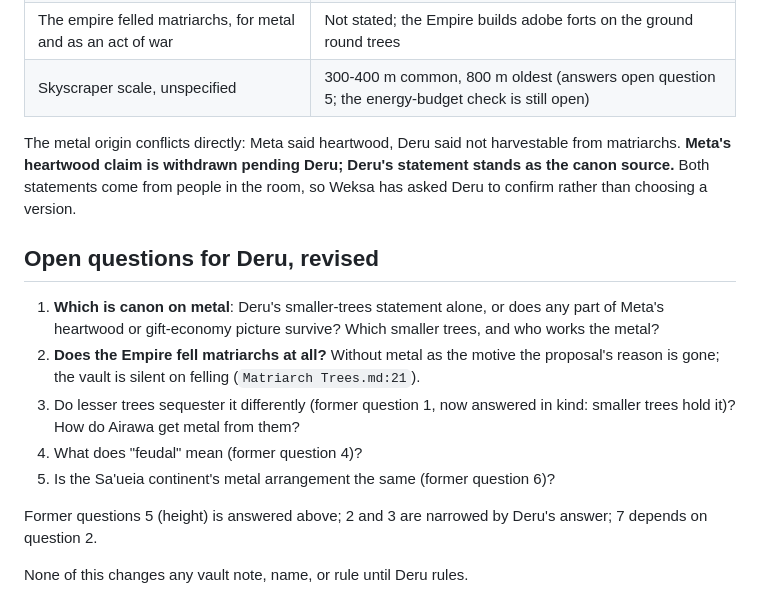
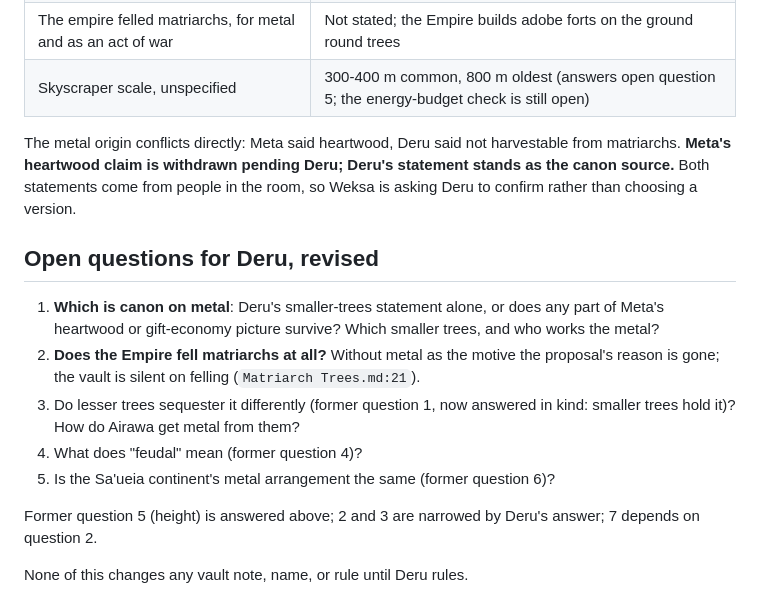
Before and after one commit to GameCult/Zyphos, a Markdown page: notes/metal-sequestration-proposal.md, the part around the change. Drawn GitHub-style.

Commit message:
Notes: wording fixes
Co-Authored-By: Claude Sonnet 5.5 <noreply@anthropic.com>

```diff
--- a/notes/metal-sequestration-proposal.md
+++ b/notes/metal-sequestration-proposal.md
@@ -62,7 +62,7 @@ Deru answered the panorama questions in #zyphos. Recorded here as relayed to Wek
 | The empire felled matriarchs, for metal and as an act of war | Not stated; the Empire builds adobe forts on the ground round trees |
 | Skyscraper scale, unspecified | 300-400 m common, 800 m oldest (answers open question 5; the energy-budget check is still open) |
 
-The metal origin conflicts directly: Meta said heartwood, Deru said not harvestable from matriarchs. **Meta's heartwood claim is withdrawn pending Deru; Deru's statement stands as the canon source.** Both statements come from people in the room, so Weksa has asked Deru to confirm rather than choosing a version.
+The metal origin conflicts directly: Meta said heartwood, Deru said not harvestable from matriarchs. **Meta's heartwood claim is withdrawn pending Deru; Deru's statement stands as the canon source.** Both statements come from people in the room, so Weksa is asking Deru to confirm rather than choosing a version.
 
 ## Open questions for Deru, revised
 
@@ -72,6 +72,6 @@ The metal origin conflicts directly: Meta said heartwood, Deru said not harvesta
 4. What does "feudal" mean (former question 4)?
 5. Is the Sa'ueia continent's metal arrangement the same (former question 6)?
 
-Former questions 5 (height) is answered above; 2 and 3 are narrowed by Deru's answer; 7 depends on question 2.
+Former question 5 (height) is answered above; 2 and 3 are narrowed by Deru's answer; 7 depends on question 2.
 
 None of this changes any vault note, name, or rule until Deru rules.
```
